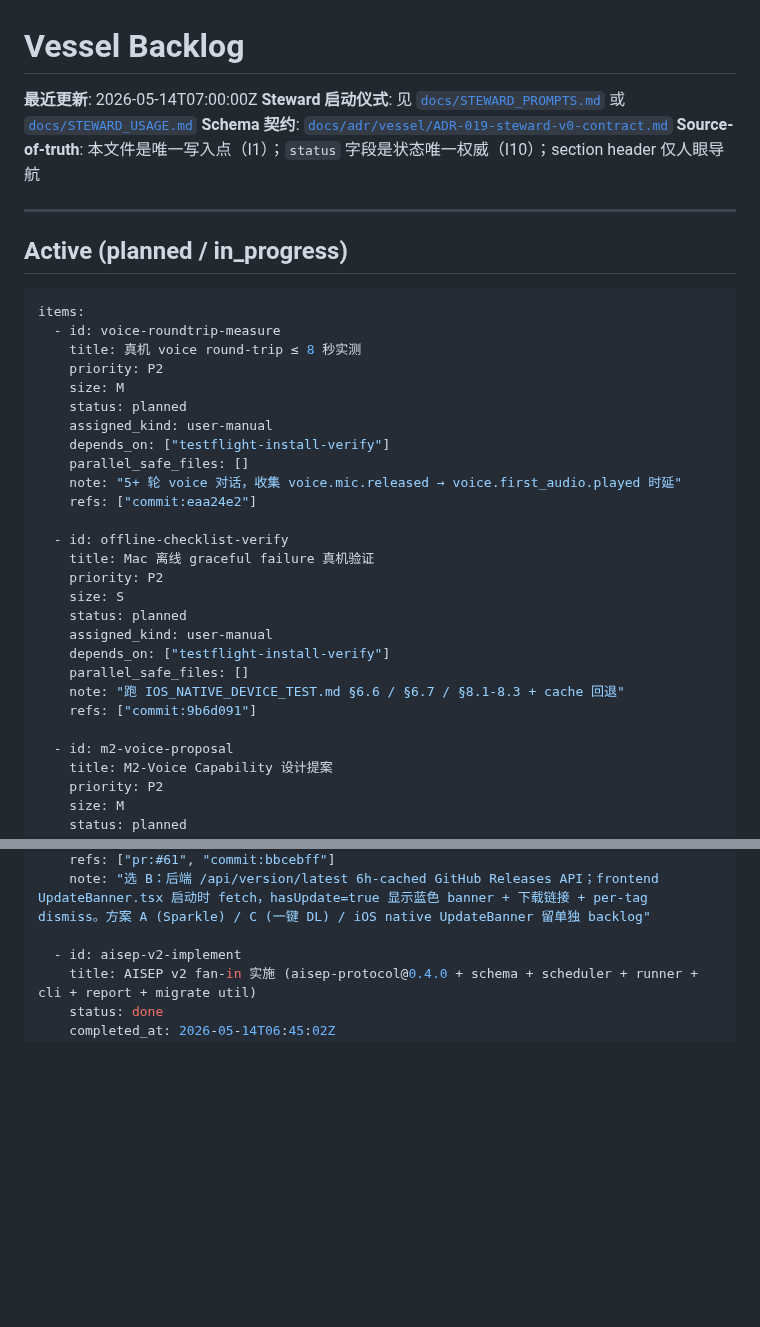
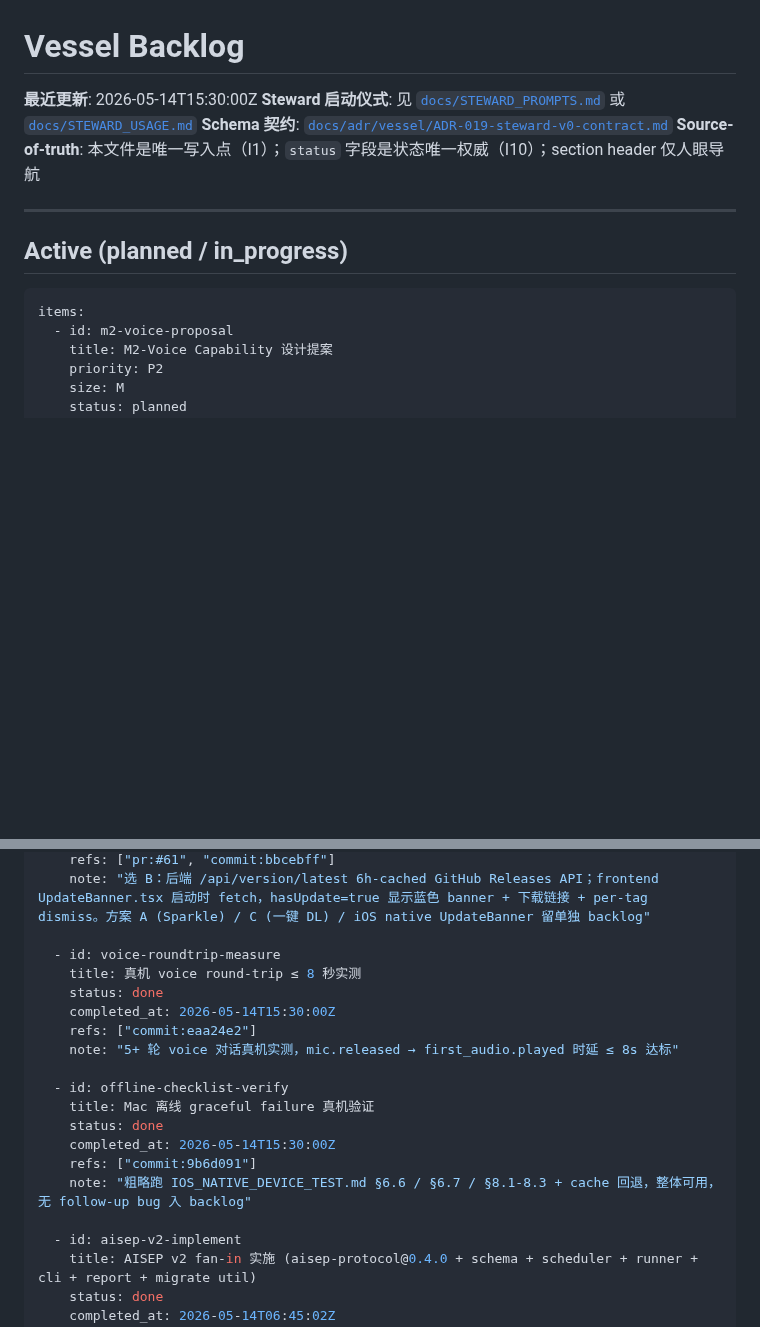
Before and after one commit to Albertsun6/claude-web, a Markdown page: docs/BACKLOG.md, 2 parts joined by grey strips. Rendered like a GitHub page; blank space fills up the shorter version.

Commit message:
docs(steward): voice-roundtrip-measure + offline-checklist-verify → done
真机端两项 user-manual 验收完成（2026-05-14 用户实测）:

- voice-roundtrip-measure: 5+ 轮真机 voice 对话，mic.released →
  first_audio.played 时延 ≤ 8s 达标
- offline-checklist-verify: 粗略跑 IOS_NATIVE_DEVICE_TEST.md §6.6 /
  §6.7 / §8.1-8.3 + cache 回退，整体可用，无 follow-up bug

Active 从 3 个减到 1 个 (m2-voice-proposal)。

Co-Authored-By: Claude Opus 4.7 (1M context) <noreply@anthropic.com>

````diff
--- a/docs/BACKLOG.md
+++ b/docs/BACKLOG.md
@@ -1,6 +1,6 @@
 # Vessel Backlog
 
-**最近更新**: 2026-05-14T07:00:00Z
+**最近更新**: 2026-05-14T15:30:00Z
 **Steward 启动仪式**: 见 [`docs/STEWARD_PROMPTS.md`](STEWARD_PROMPTS.md) 或 [`docs/STEWARD_USAGE.md`](STEWARD_USAGE.md)
 **Schema 契约**: [`docs/adr/vessel/ADR-019-steward-v0-contract.md`](adr/vessel/ADR-019-steward-v0-contract.md)
 **Source-of-truth**: 本文件是唯一写入点（I1）；`status` 字段是状态唯一权威（I10）；section header 仅人眼导航
@@ -11,28 +11,6 @@
 
 ```yaml
 items:
-  - id: voice-roundtrip-measure
-    title: 真机 voice round-trip ≤ 8 秒实测
-    priority: P2
-    size: M
-    status: planned
-    assigned_kind: user-manual
-    depends_on: ["testflight-install-verify"]
-    parallel_safe_files: []
-    note: "5+ 轮 voice 对话，收集 voice.mic.released → voice.first_audio.played 时延"
-    refs: ["commit:eaa24e2"]
-
-  - id: offline-checklist-verify
-    title: Mac 离线 graceful failure 真机验证
-    priority: P2
-    size: S
-    status: planned
-    assigned_kind: user-manual
-    depends_on: ["testflight-install-verify"]
-    parallel_safe_files: []
-    note: "跑 IOS_NATIVE_DEVICE_TEST.md §6.6 / §6.7 / §8.1-8.3 + cache 回退"
-    refs: ["commit:9b6d091"]
-
   - id: m2-voice-proposal
     title: M2-Voice Capability 设计提案
     priority: P2
@@ -187,6 +165,20 @@ items:
     refs: ["pr:#61", "commit:bbcebff"]
     note: "选 B：后端 /api/version/latest 6h-cached GitHub Releases API；frontend UpdateBanner.tsx 启动时 fetch，hasUpdate=true 显示蓝色 banner + 下载链接 + per-tag dismiss。方案 A (Sparkle) / C (一键 DL) / iOS native UpdateBanner 留单独 backlog"
 
+  - id: voice-roundtrip-measure
+    title: 真机 voice round-trip ≤ 8 秒实测
+    status: done
+    completed_at: 2026-05-14T15:30:00Z
+    refs: ["commit:eaa24e2"]
+    note: "5+ 轮 voice 对话真机实测，mic.released → first_audio.played 时延 ≤ 8s 达标"
+
+  - id: offline-checklist-verify
+    title: Mac 离线 graceful failure 真机验证
+    status: done
+    completed_at: 2026-05-14T15:30:00Z
+    refs: ["commit:9b6d091"]
+    note: "粗略跑 IOS_NATIVE_DEVICE_TEST.md §6.6 / §6.7 / §8.1-8.3 + cache 回退，整体可用，无 follow-up bug 入 backlog"
+
   - id: aisep-v2-implement
     title: AISEP v2 fan-in 实施 (aisep-protocol@0.4.0 + schema + scheduler + runner + cli + report + migrate util)
     status: done
````
